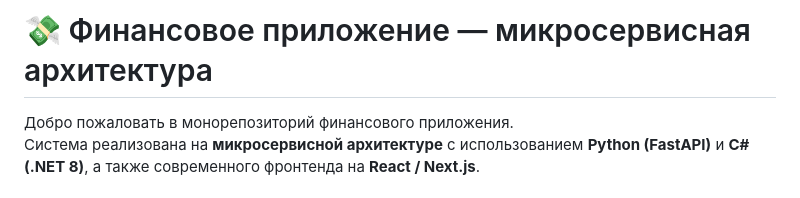
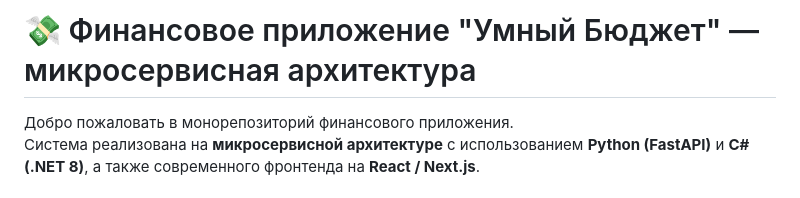
Before and after one commit to Be3yH4uK315/SmartBudget, a Markdown page: README.md, the part around the change. GitHub-like rendering.

```diff
--- a/README.md
+++ b/README.md
@@ -1,4 +1,4 @@
-# 💸 Финансовое приложение — микросервисная архитектура
+# 💸 Финансовое приложение "Умный Бюджет" — микросервисная архитектура
 
 Добро пожаловать в монорепозиторий финансового приложения.
 Система реализована на **микросервисной архитектуре** с использованием **Python (FastAPI)** и **C# (.NET 8)**, а также современного фронтенда на **React / Next.js**.
```
